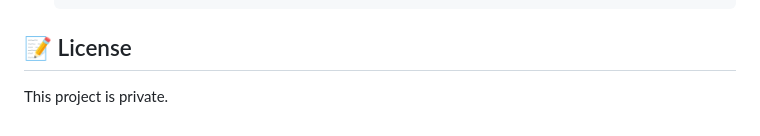
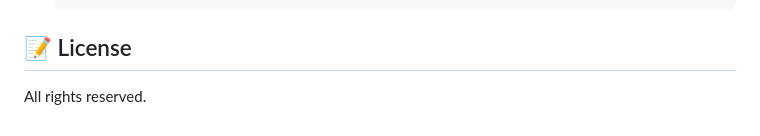
Before and after one commit to pablofelipe/dealapp, a Markdown page: README.md, the part around the change. Drawn GitHub-style.

Commit message:
Update license wording in README

```diff
--- a/README.md
+++ b/README.md
@@ -110,4 +110,4 @@ Once the server is running, you can access:
 
 ## 📝 License
 
-This project is private.
+All rights reserved.
```
